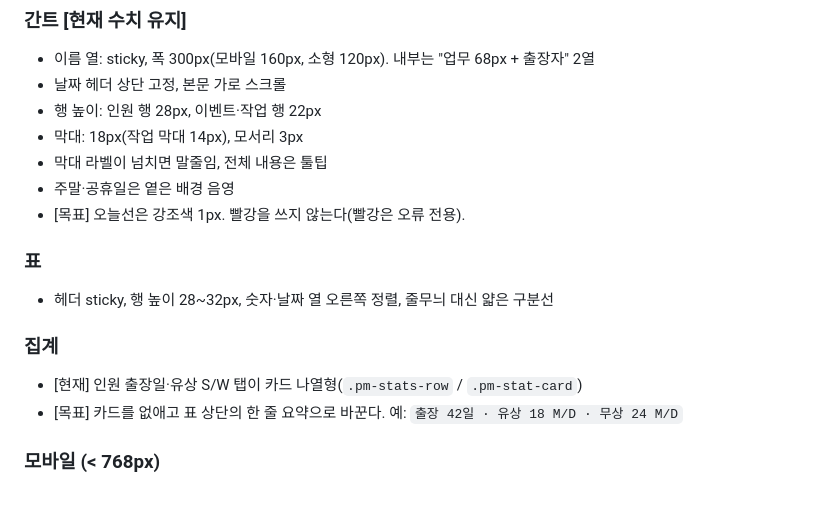
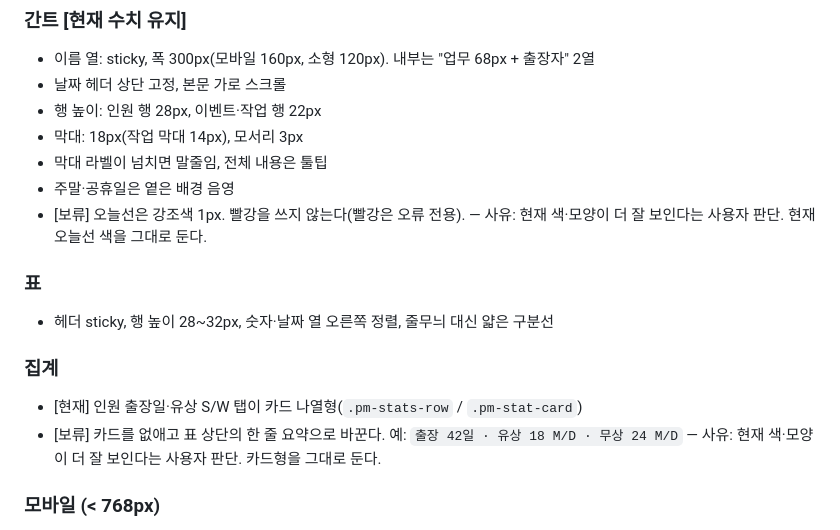
Before and after one commit to pwc-ship-it/trip, a Markdown page: DESIGN.md, the part around one of its changes. Rendered like a GitHub page; blank space fills up the shorter version.

```diff
--- a/DESIGN.md
+++ b/DESIGN.md
@@ -67,14 +67,14 @@
 - 막대: 18px(작업 막대 14px), 모서리 3px
 - 막대 라벨이 넘치면 말줄임, 전체 내용은 툴팁
 - 주말·공휴일은 옅은 배경 음영
-- [목표] 오늘선은 강조색 1px. 빨강을 쓰지 않는다(빨강은 오류 전용).
+- [보류] 오늘선은 강조색 1px. 빨강을 쓰지 않는다(빨강은 오류 전용). — 사유: 현재 색·모양이 더 잘 보인다는 사용자 판단. 현재 오늘선 색을 그대로 둔다.
 
 ### 표
 - 헤더 sticky, 행 높이 28~32px, 숫자·날짜 열 오른쪽 정렬, 줄무늬 대신 얇은 구분선
 
 ### 집계
 - [현재] 인원 출장일·유상 S/W 탭이 카드 나열형(`.pm-stats-row` / `.pm-stat-card`)
-- [목표] 카드를 없애고 표 상단의 한 줄 요약으로 바꾼다. 예: `출장 42일 · 유상 18 M/D · 무상 24 M/D`
+- [보류] 카드를 없애고 표 상단의 한 줄 요약으로 바꾼다. 예: `출장 42일 · 유상 18 M/D · 무상 24 M/D` — 사유: 현재 색·모양이 더 잘 보인다는 사용자 판단. 카드형을 그대로 둔다.
 
 ### 모바일 (< 768px)
 - [현재] 이름 열을 줄이고 가로 스크롤
```
Also changed, not shown: other parts of DESIGN.md (+65 -17 lines).
